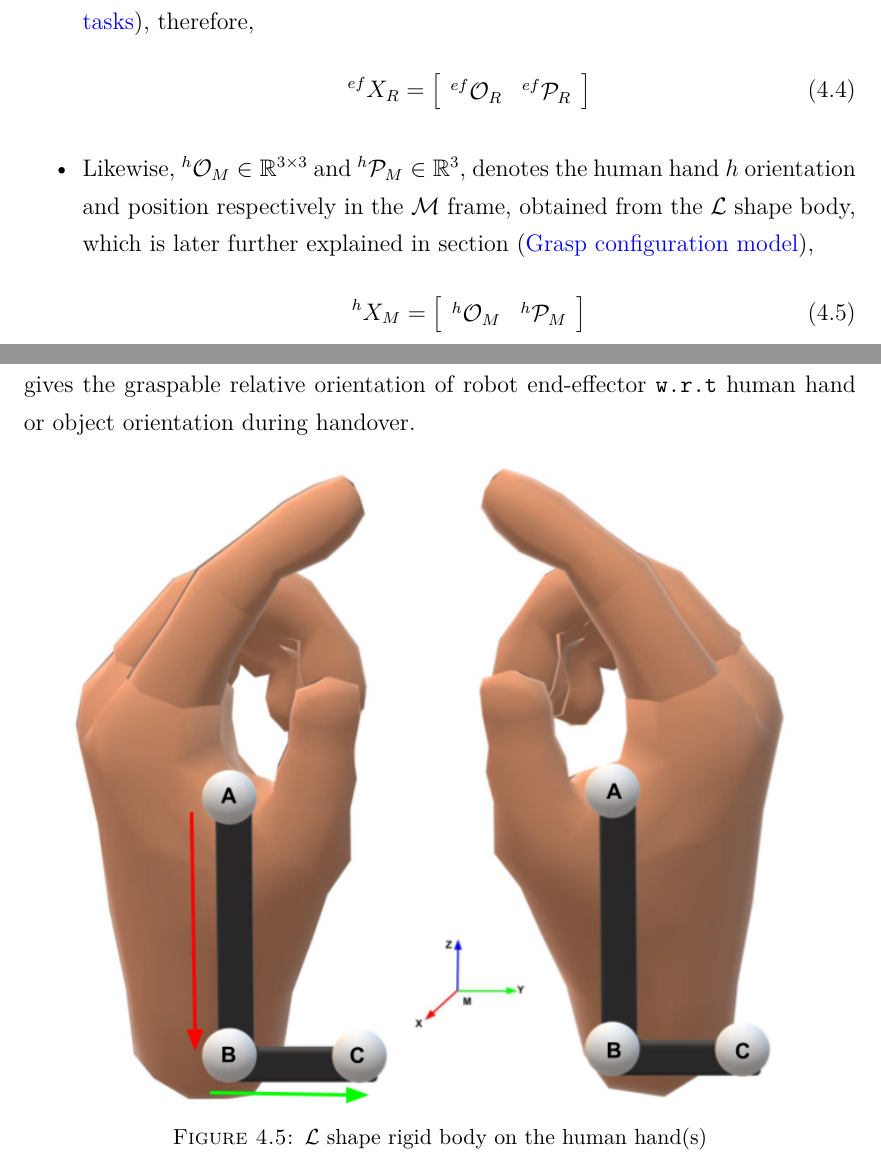
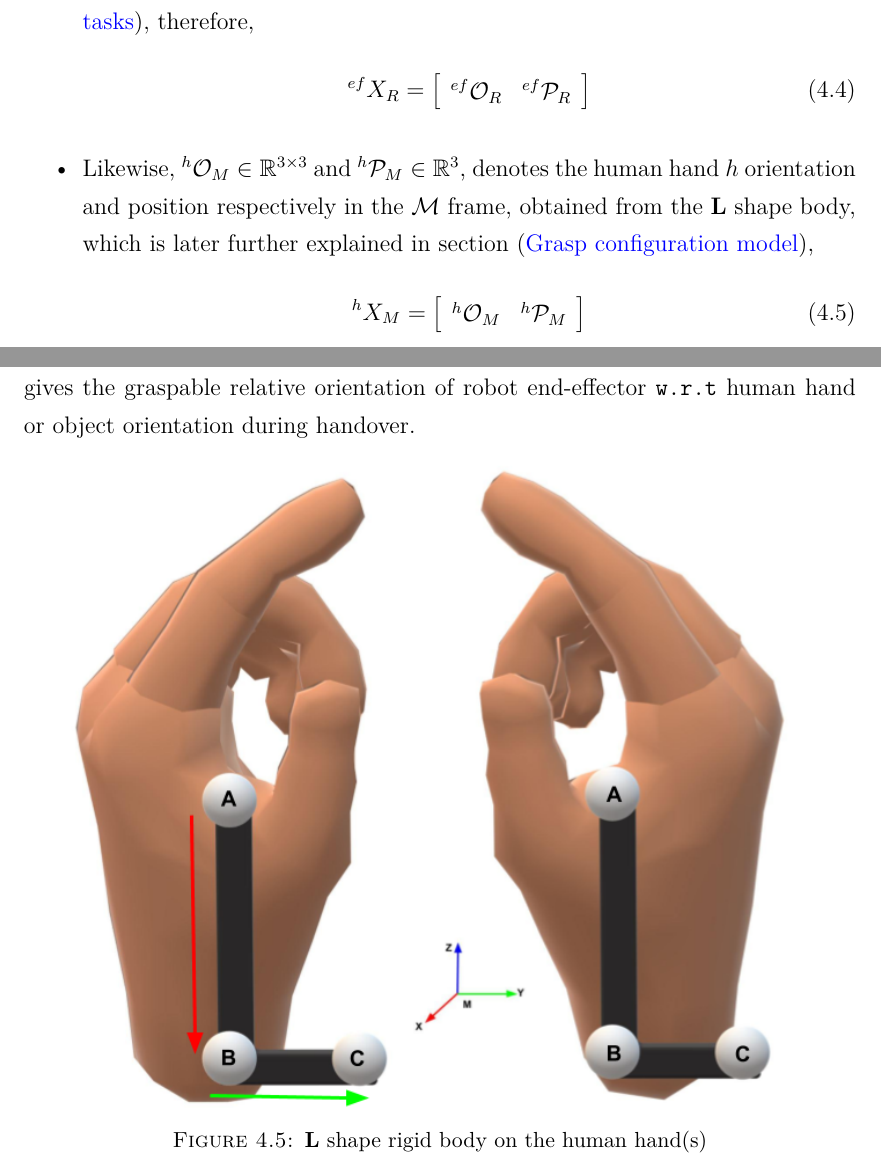
Before and after one commit to avasalya/PhDThesis, a LaTeX thesis (main.tex, which reads Chapters/C4-Handover.tex): two parts of pages 70 and 78 of 134, joined at a grey line, cut so that both start at the same text. Compiled offline with pdfLaTeX.

Commit message:
handover update

```diff
--- a/Chapters/C4-Handover.tex
+++ b/Chapters/C4-Handover.tex
@@ -158,7 +158,7 @@ Let $\mathcal{M}$ (Mocap) and $\mathcal{R}$ (Robot) be the two fixed frames with
 	\end{array}\right]
 	\end{gather}
 
-	\item Likewise, ${{}^{h}\mathcal{O}_M} \in \mathbb{R}^{3\times3}$ and ${{}^{h}\mathcal{P}_M} \in \mathbb{R}^{3}$, denotes the human hand $h$ orientation and position respectively in the $\mathcal{M}$ frame, obtained from the $\mathcal{L}$ shape body, which is later further explained in section (\nameref{hand_orientation}),
+	\item Likewise, ${{}^{h}\mathcal{O}_M} \in \mathbb{R}^{3\times3}$ and ${{}^{h}\mathcal{P}_M} \in \mathbb{R}^{3}$, denotes the human hand $h$ orientation and position respectively in the $\mathcal{M}$ frame, obtained from the ${\bf L}$ shape body, which is later further explained in section (\nameref{hand_orientation}),
 	\begin{gather}\label{X_M_h}
 	{}^{h}{X}_M =
 	\left[\begin{array}{cc}
@@ -354,7 +354,7 @@ In this section we presented how to predict and estimate the handover location,
 
 \begin{figure}[htpb]
 	\centering{\includegraphics[width=.9\columnwidth]{plots/c4-plots/lshpe-lt-rt}}
-	\caption{$\mathcal{L}$ shape rigid body on the human hand(s)}
+	\caption{${\bf L}$ shape rigid body on the human hand(s)}
 	\label{fig:lshapes}
 \end{figure}
 
```
